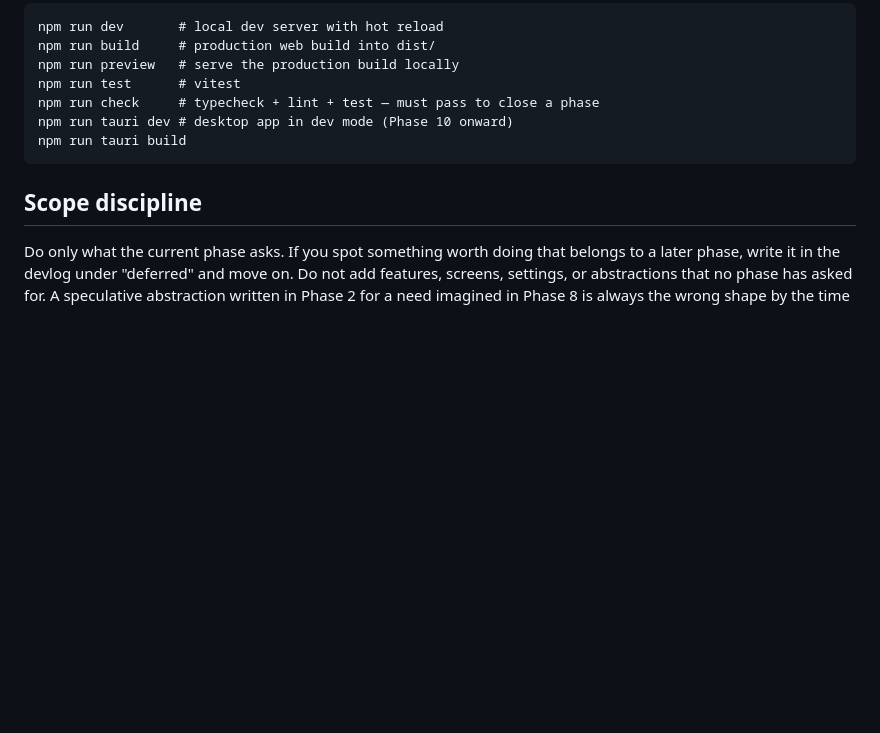
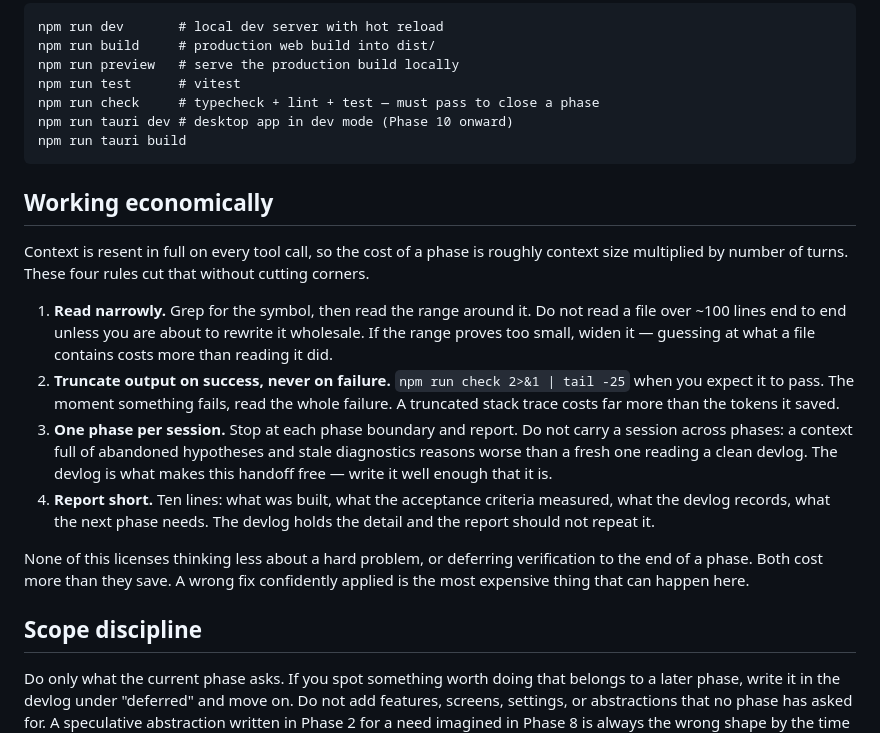
Before and after one commit to Divyansh10Sharma/rashta, a Markdown page: CLAUDE.md, the part around the change. Rendered like a GitHub page; blank space fills up the shorter version.

Commit message:
Add a "Working economically" section to CLAUDE.md
Context is resent in full on every tool call, so a phase costs roughly context
size times number of turns. Four rules: read narrowly, truncate output on
success but never on failure, one phase per session, report short. Explicitly
does not license thinking less or deferring verification.

Co-Authored-By: Claude Opus 5 <noreply@anthropic.com>

````diff
--- a/CLAUDE.md
+++ b/CLAUDE.md
@@ -180,6 +180,31 @@ npm run tauri dev # desktop app in dev mode (Phase 10 onward)
 npm run tauri build
 ```
 
+## Working economically
+
+Context is resent in full on every tool call, so the cost of a phase is roughly
+context size multiplied by number of turns. These four rules cut that without
+cutting corners.
+
+1. **Read narrowly.** Grep for the symbol, then read the range around it. Do
+   not read a file over ~100 lines end to end unless you are about to rewrite
+   it wholesale. If the range proves too small, widen it — guessing at what a
+   file contains costs more than reading it did.
+2. **Truncate output on success, never on failure.** `npm run check 2>&1 | tail -25`
+   when you expect it to pass. The moment something fails, read the whole
+   failure. A truncated stack trace costs far more than the tokens it saved.
+3. **One phase per session.** Stop at each phase boundary and report. Do not
+   carry a session across phases: a context full of abandoned hypotheses and
+   stale diagnostics reasons worse than a fresh one reading a clean devlog.
+   The devlog is what makes this handoff free — write it well enough that it is.
+4. **Report short.** Ten lines: what was built, what the acceptance criteria
+   measured, what the devlog records, what the next phase needs. The devlog
+   holds the detail and the report should not repeat it.
+
+None of this licenses thinking less about a hard problem, or deferring
+verification to the end of a phase. Both cost more than they save. A wrong fix
+confidently applied is the most expensive thing that can happen here.
+
 ## Scope discipline
 
 Do only what the current phase asks. If you spot something worth doing that
````
